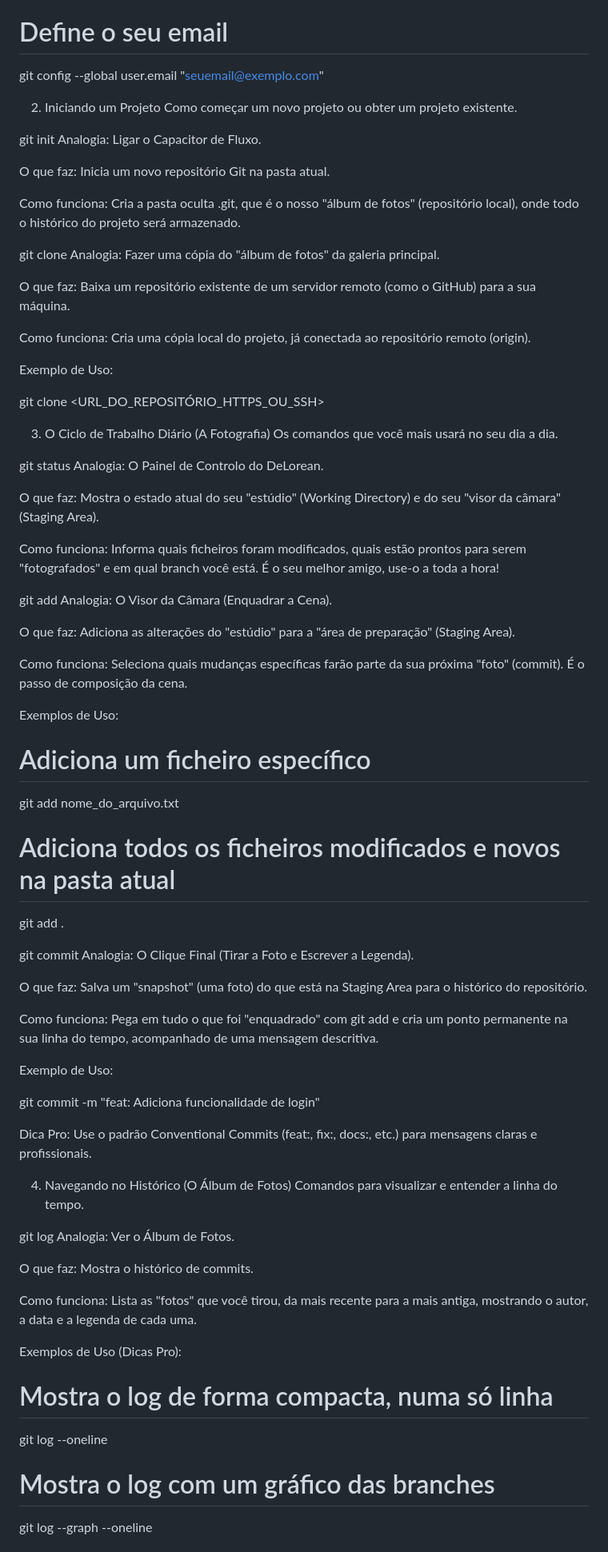
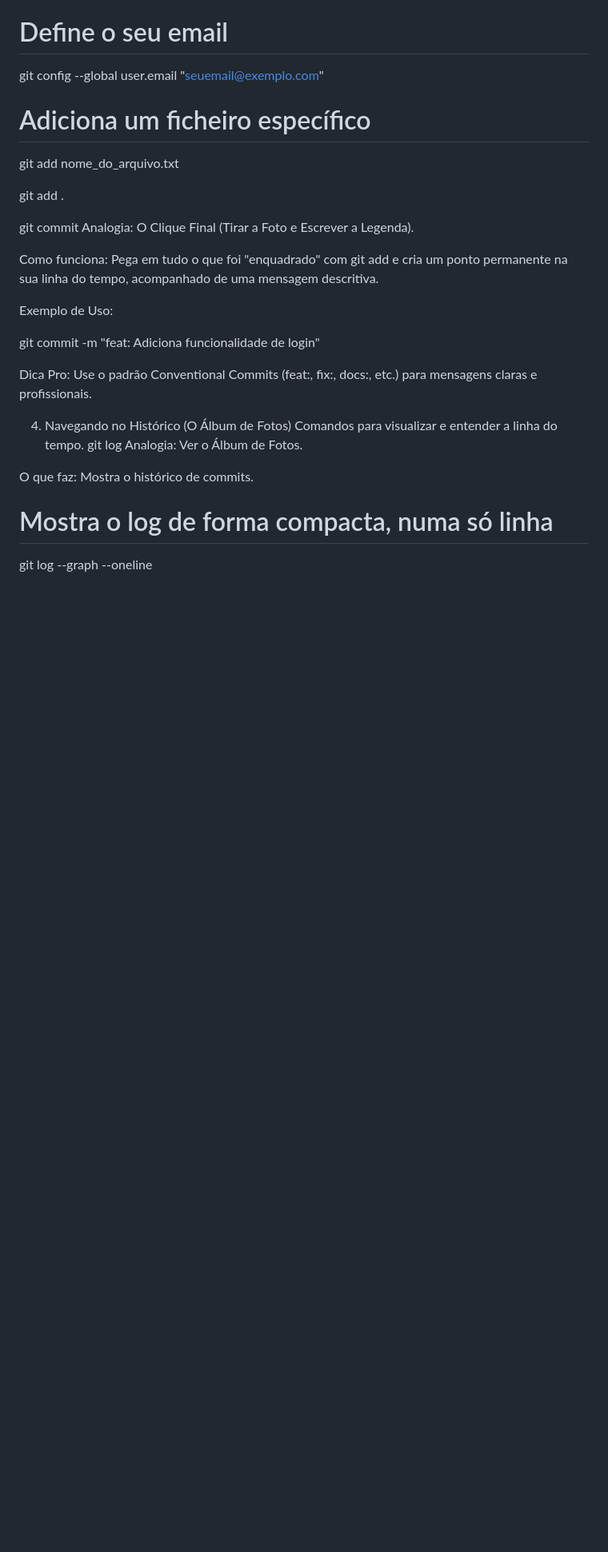
Before and after one commit to RonaldEduardo/ato2-mini-curso, a Markdown page: README.md, the part around the change. Shown: that part at 80% size. Drawn GitHub-style; blank space fills up the shorter version.

Commit message:
feat: ajustando o readme

```diff
--- a/README.md
+++ b/README.md
@@ -17,56 +17,15 @@ git config --global user.name "Seu Nome Completo"
 # Define o seu email
 git config --global user.email "seuemail@exemplo.com"
 
-2. Iniciando um Projeto
-Como começar um novo projeto ou obter um projeto existente.
 
-git init
-Analogia: Ligar o Capacitor de Fluxo.
-
-O que faz: Inicia um novo repositório Git na pasta atual.
-
-Como funciona: Cria a pasta oculta .git, que é o nosso "álbum de fotos" (repositório local), onde todo o histórico do projeto será armazenado.
-
-git clone
-Analogia: Fazer uma cópia do "álbum de fotos" da galeria principal.
-
-O que faz: Baixa um repositório existente de um servidor remoto (como o GitHub) para a sua máquina.
-
-Como funciona: Cria uma cópia local do projeto, já conectada ao repositório remoto (origin).
-
-Exemplo de Uso:
-
-git clone <URL_DO_REPOSITÓRIO_HTTPS_OU_SSH>
-
-3. O Ciclo de Trabalho Diário (A Fotografia)
-Os comandos que você mais usará no seu dia a dia.
-
-git status
-Analogia: O Painel de Controlo do DeLorean.
-
-O que faz: Mostra o estado atual do seu "estúdio" (Working Directory) e do seu "visor da câmara" (Staging Area).
-
-Como funciona: Informa quais ficheiros foram modificados, quais estão prontos para serem "fotografados" e em qual branch você está. É o seu melhor amigo, use-o a toda a hora!
-
-git add
-Analogia: O Visor da Câmara (Enquadrar a Cena).
-
-O que faz: Adiciona as alterações do "estúdio" para a "área de preparação" (Staging Area).
-
-Como funciona: Seleciona quais mudanças específicas farão parte da sua próxima "foto" (commit). É o passo de composição da cena.
-
-Exemplos de Uso:
 
 # Adiciona um ficheiro específico
 git add nome_do_arquivo.txt
 
-# Adiciona todos os ficheiros modificados e novos na pasta atual
 git add .
 
 git commit
 Analogia: O Clique Final (Tirar a Foto e Escrever a Legenda).
-
-O que faz: Salva um "snapshot" (uma foto) do que está na Staging Area para o histórico do repositório.
 
 Como funciona: Pega em tudo o que foi "enquadrado" com git add e cria um ponto permanente na sua linha do tempo, acompanhado de uma mensagem descritiva.
 
@@ -78,20 +37,13 @@ Dica Pro: Use o padrão Conventional Commits (feat:, fix:, docs:, etc.) para men
 
 4. Navegando no Histórico (O Álbum de Fotos)
 Comandos para visualizar e entender a linha do tempo.
-
 git log
 Analogia: Ver o Álbum de Fotos.
 
 O que faz: Mostra o histórico de commits.
 
-Como funciona: Lista as "fotos" que você tirou, da mais recente para a mais antiga, mostrando o autor, a data e a legenda de cada uma.
-
-Exemplos de Uso (Dicas Pro):
 
 # Mostra o log de forma compacta, numa só linha
-git log --oneline
-
-# Mostra o log com um gráfico das branches
 git log --graph --oneline
 
 # Mostra o que mudou em cada commit (o "patch")
```
